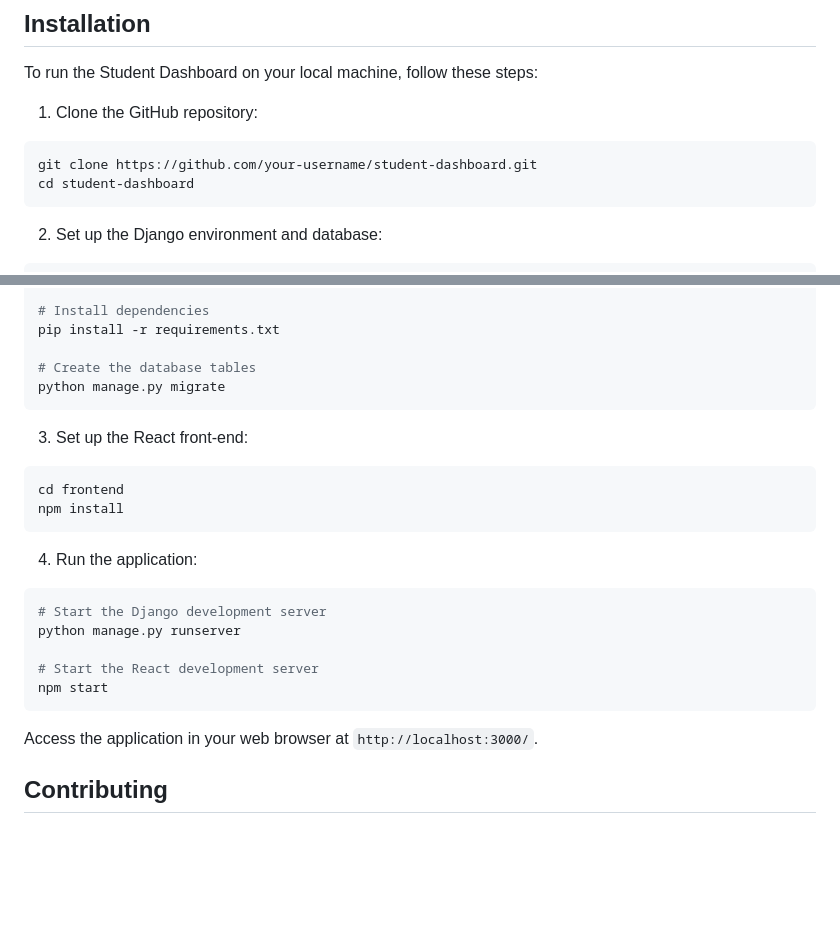
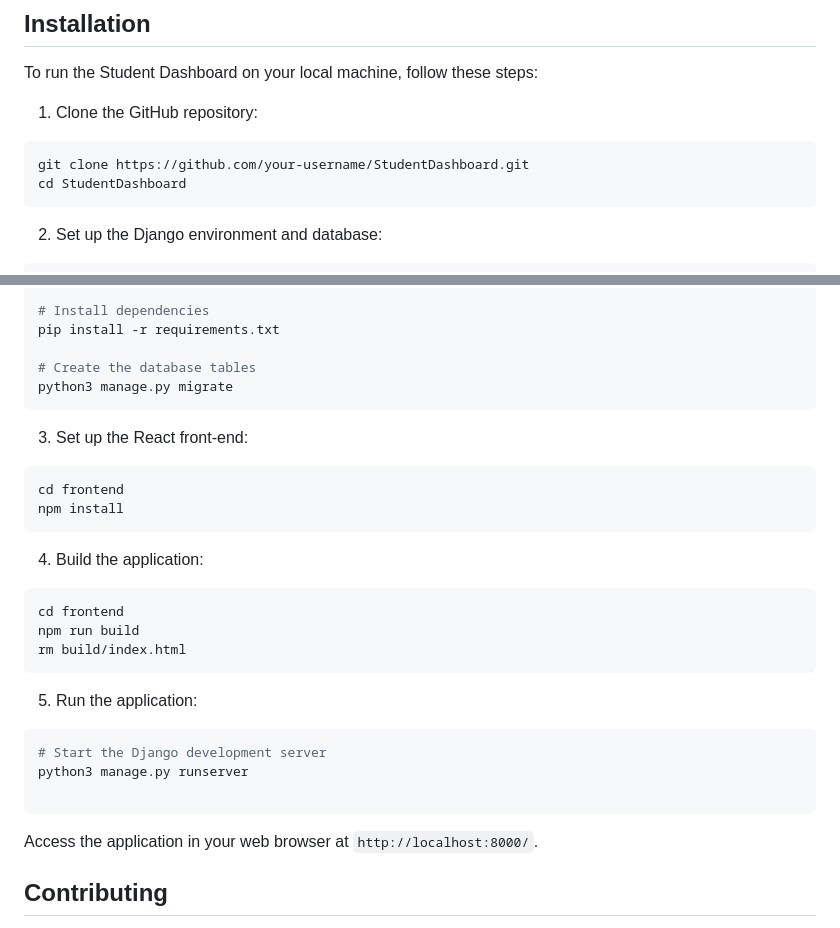
Before and after one commit to JAYANT-CS50/StudentDashboard, a Markdown page: README.md, 2 parts joined by grey strips. GitHub-like rendering; blank space fills up the shorter version.

````diff
--- a/README.md
+++ b/README.md
@@ -70,8 +70,8 @@ To run the Student Dashboard on your local machine, follow these steps:
 1. Clone the GitHub repository:
 
 ```bash
-git clone https://github.com/your-username/student-dashboard.git
-cd student-dashboard
+git clone https://github.com/your-username/StudentDashboard.git
+cd StudentDashboard
 ```
 
 2. Set up the Django environment and database:
@@ -93,7 +93,7 @@ source venv/bin/activate
 pip install -r requirements.txt
 
 # Create the database tables
-python manage.py migrate
+python3 manage.py migrate
 ```
 
 3. Set up the React front-end:
@@ -102,18 +102,22 @@ python manage.py migrate
 cd frontend
 npm install
 ```
+4. Build the application:
 
-4. Run the application:
+```bash
+cd frontend
+npm run build
+rm build/index.html
+```
+5. Run the application:
 
 ```bash
 # Start the Django development server
-python manage.py runserver
+python3 manage.py runserver
 
-# Start the React development server
-npm start
 ```
 
-Access the application in your web browser at `http://localhost:3000/`.
+Access the application in your web browser at `http://localhost:8000/`.
 
 ## Contributing
 
````
